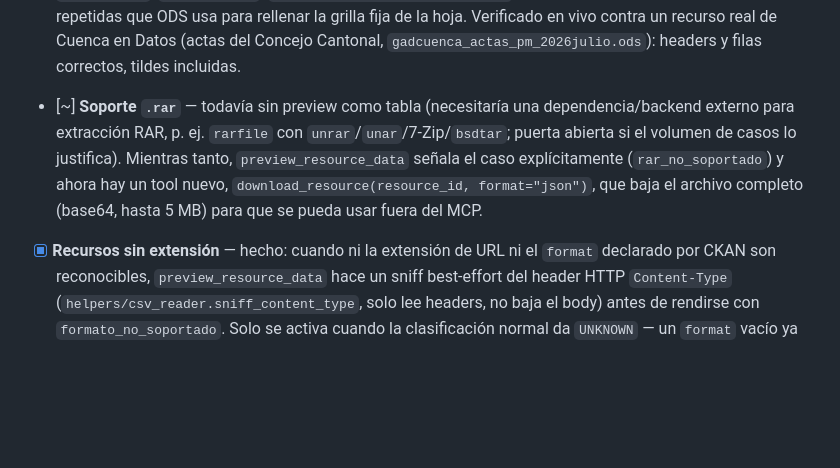
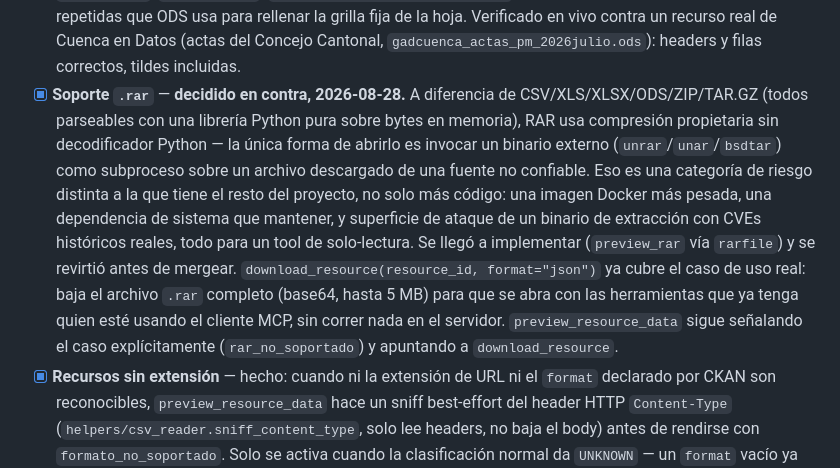
Before and after one commit to DweskZ/EcuDataMCP, a Markdown page: ROADMAP.md, the part around the change. Drawn GitHub-style; blank space fills up the shorter version.

Commit message:
Close out .rar support as decided-against, not just unimplemented
Record the reasoning so it doesn't get re-proposed: RAR has no pure-
Python decoder, so supporting it server-side means running an external
binary as a subprocess against untrusted downloaded files -- a
different risk category than every other format this project parses
in-memory. download_resource already covers the real use case (hand
the raw file to whatever's driving the MCP client).

```diff
--- a/ROADMAP.md
+++ b/ROADMAP.md
@@ -268,13 +268,23 @@ Leyenda de estado: **[ ]** sin empezar · **[~]** parcial · **[x]** hecho
       recurso real de Cuenca en Datos (actas del Concejo Cantonal,
       `gadcuenca_actas_pm_2026julio.ods`): headers y filas correctos,
       tildes incluidas.
-- [~] **Soporte `.rar`** — todavía sin preview como tabla (necesitaría una
-      dependencia/backend externo para extracción RAR, p. ej. `rarfile` con
-      `unrar`/`unar`/7-Zip/`bsdtar`; puerta abierta si el volumen de casos
-      lo justifica). Mientras tanto, `preview_resource_data` señala el caso
-      explícitamente (`rar_no_soportado`) y ahora hay un tool nuevo,
-      `download_resource(resource_id, format="json")`, que baja el archivo
-      completo (base64, hasta 5 MB) para que se pueda usar fuera del MCP.
+- [x] **Soporte `.rar`** — **decidido en contra, 2026-08-28.** A diferencia
+      de CSV/XLS/XLSX/ODS/ZIP/TAR.GZ (todos parseables con una librería
+      Python pura sobre bytes en memoria), RAR usa compresión propietaria
+      sin decodificador Python — la única forma de abrirlo es invocar un
+      binario externo (`unrar`/`unar`/`bsdtar`) como subproceso sobre un
+      archivo descargado de una fuente no confiable. Eso es una categoría
+      de riesgo distinta a la que tiene el resto del proyecto, no solo más
+      código: una imagen Docker más pesada, una dependencia de sistema que
+      mantener, y superficie de ataque de un binario de extracción con
+      CVEs históricos reales, todo para un tool de solo-lectura. Se llegó a
+      implementar (`preview_rar` vía `rarfile`) y se revirtió antes de
+      mergear. `download_resource(resource_id, format="json")` ya cubre el
+      caso de uso real: baja el archivo `.rar` completo (base64, hasta
+      5 MB) para que se abra con las herramientas que ya tenga quien esté
+      usando el cliente MCP, sin correr nada en el servidor.
+      `preview_resource_data` sigue señalando el caso explícitamente
+      (`rar_no_soportado`) y apuntando a `download_resource`.
 - [x] **Recursos sin extensión** — hecho: cuando ni la extensión de URL ni el
       `format` declarado por CKAN son reconocibles, `preview_resource_data`
       hace un sniff best-effort del header HTTP `Content-Type`
```
